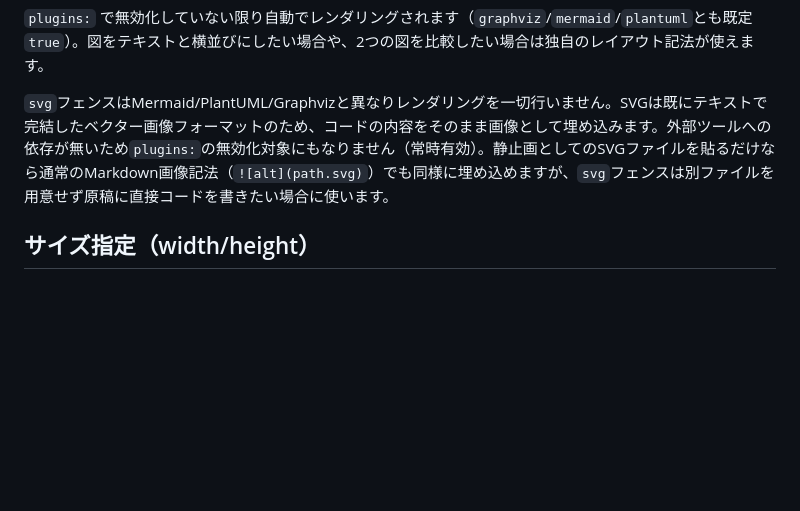
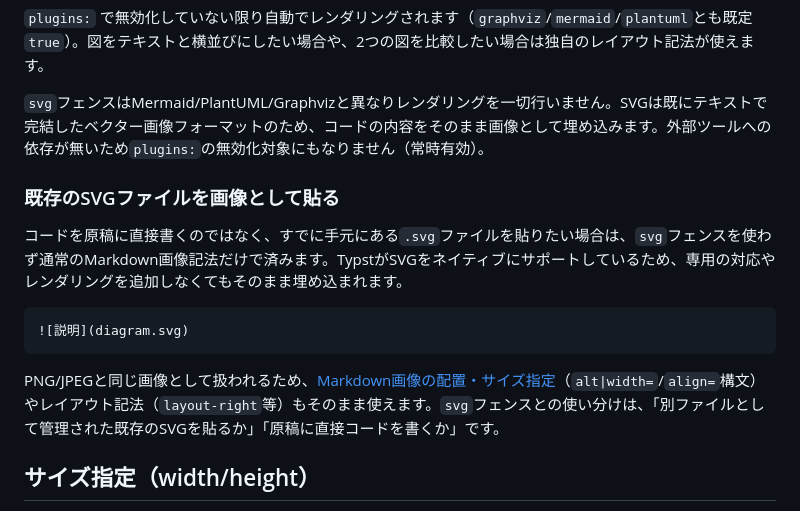
Before and after one commit to tokudiro/context-compositor, a Markdown page: doc/usage/08_diagrams.md, the part around the change. GitHub-like rendering; blank space fills up the shorter version.

````diff
--- a/doc/usage/08_diagrams.md
+++ b/doc/usage/08_diagrams.md
@@ -27,7 +27,17 @@ Alice -> Bob: Hello
 
 `plugins:` で無効化していない限り自動でレンダリングされます（`graphviz`/`mermaid`/`plantuml`とも既定`true`）。図をテキストと横並びにしたい場合や、2つの図を比較したい場合は独自のレイアウト記法が使えます。
 
-`svg`フェンスはMermaid/PlantUML/Graphvizと異なりレンダリングを一切行いません。SVGは既にテキストで完結したベクター画像フォーマットのため、コードの内容をそのまま画像として埋め込みます。外部ツールへの依存が無いため`plugins:`の無効化対象にもなりません（常時有効）。静止画としてのSVGファイルを貼るだけなら通常のMarkdown画像記法（`![alt](path.svg)`）でも同様に埋め込めますが、`svg`フェンスは別ファイルを用意せず原稿に直接コードを書きたい場合に使います。
+`svg`フェンスはMermaid/PlantUML/Graphvizと異なりレンダリングを一切行いません。SVGは既にテキストで完結したベクター画像フォーマットのため、コードの内容をそのまま画像として埋め込みます。外部ツールへの依存が無いため`plugins:`の無効化対象にもなりません（常時有効）。
+
+### 既存のSVGファイルを画像として貼る
+
+コードを原稿に直接書くのではなく、すでに手元にある`.svg`ファイルを貼りたい場合は、`svg`フェンスを使わず通常のMarkdown画像記法だけで済みます。TypstがSVGをネイティブにサポートしているため、専用の対応やレンダリングを追加しなくてもそのまま埋め込まれます。
+
+```markdown
+![説明](diagram.svg)
+```
+
+PNG/JPEGと同じ画像として扱われるため、[Markdown画像の配置・サイズ指定](06_markdown_basics.md)（`alt|width=`/`align=`構文）やレイアウト記法（`layout-right`等）もそのまま使えます。`svg`フェンスとの使い分けは、「別ファイルとして管理された既存のSVGを貼るか」「原稿に直接コードを書くか」です。
 
 ## サイズ指定（width/height）
 
````
